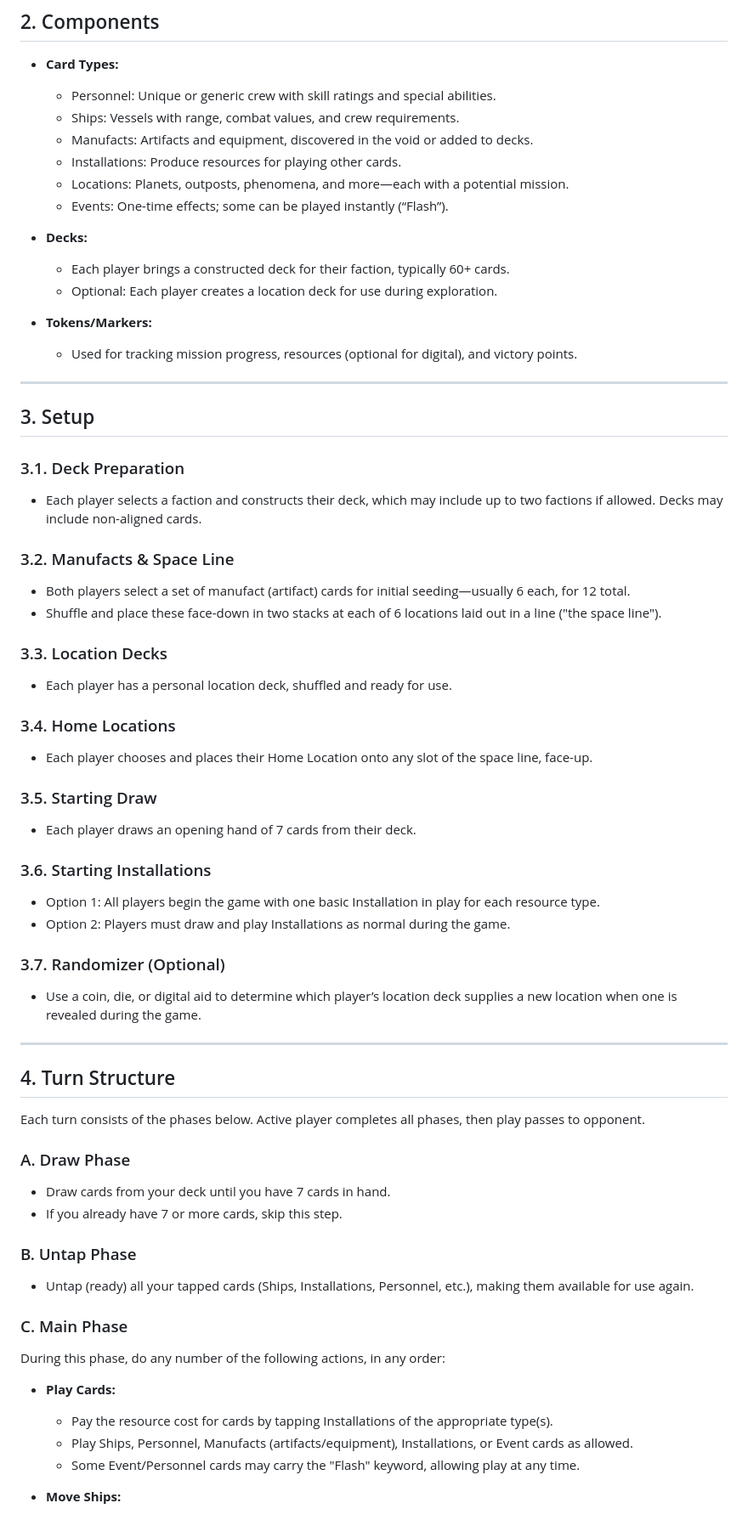
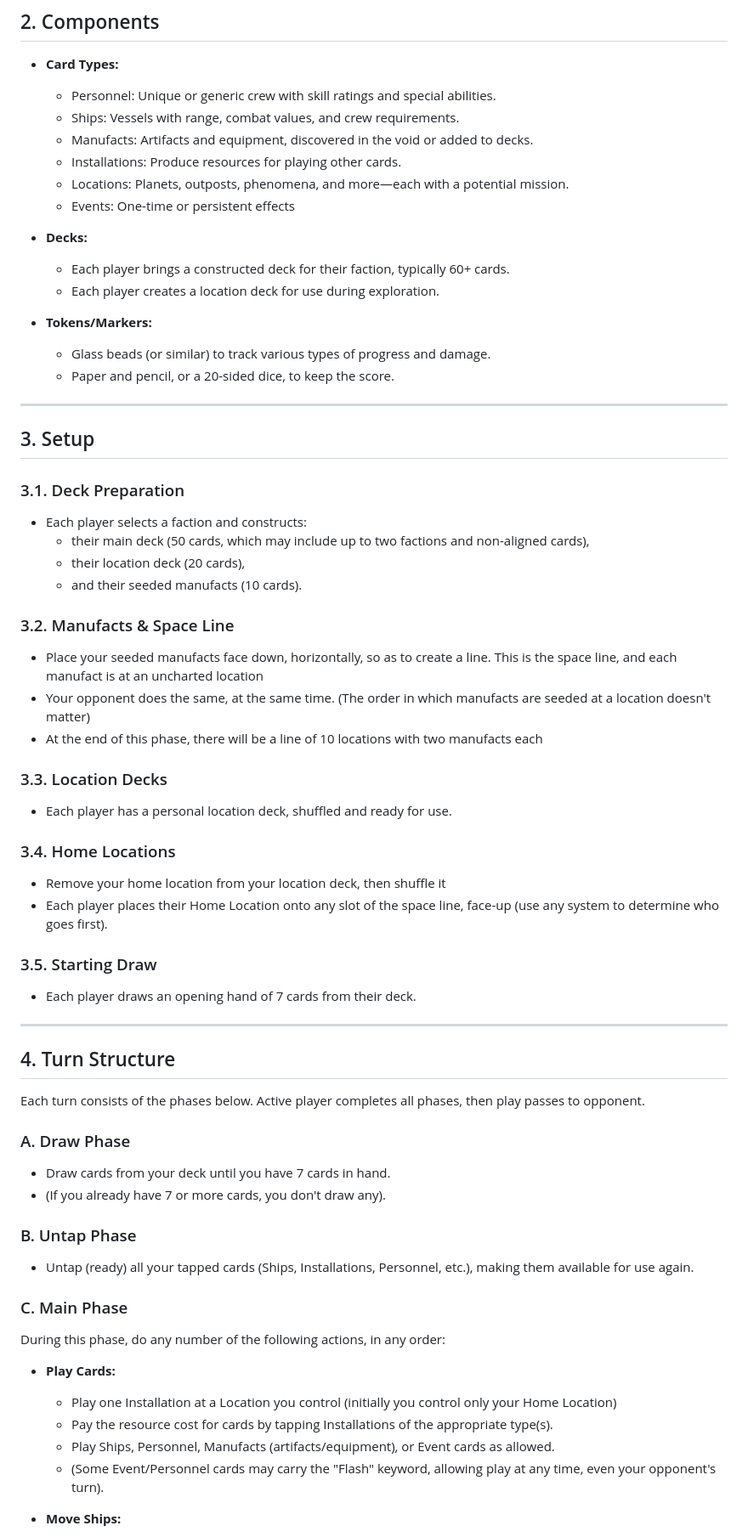
Before and after one commit to albx79/uncharted-void, a Markdown page: UnchartedVoid_Rules.md, the part around one of its changes. Shown at 85% size. Rendered like a GitHub page.

```diff
--- a/UnchartedVoid_Rules.md
+++ b/UnchartedVoid_Rules.md
@@ -17,41 +17,40 @@ Uncharted Void is a competitive and interactive collectible card game of explora
   - Manufacts: Artifacts and equipment, discovered in the void or added to decks.
   - Installations: Produce resources for playing other cards.
   - Locations: Planets, outposts, phenomena, and more—each with a potential mission.
-  - Events: One-time effects; some can be played instantly (“Flash”).
+  - Events: One-time or persistent effects
 
 - **Decks:**
   - Each player brings a constructed deck for their faction, typically 60+ cards.
-  - Optional: Each player creates a location deck for use during exploration.
+  - Each player creates a location deck for use during exploration.
 
 - **Tokens/Markers:**
-  - Used for tracking mission progress, resources (optional for digital), and victory points.
+  - Glass beads (or similar) to track various types of progress and damage.
+  - Paper and pencil, or a 20-sided dice, to keep the score.
 
 ---
 
 ## 3. Setup
 
 ### 3.1. Deck Preparation
-- Each player selects a faction and constructs their deck, which may include up to two factions if allowed. Decks may include non-aligned cards.
+- Each player selects a faction and constructs:
+  - their main deck (50 cards, which may include up to two factions and non-aligned cards),
+  - their location deck (20 cards),
+  - and their seeded manufacts (10 cards).
 
 ### 3.2. Manufacts & Space Line
-- Both players select a set of manufact (artifact) cards for initial seeding—usually 6 each, for 12 total.
-- Shuffle and place these face-down in two stacks at each of 6 locations laid out in a line ("the space line").
+- Place your seeded manufacts face down, horizontally, so as to create a line. This is the space line, and each manufact is at an uncharted location
+- Your opponent does the same, at the same time. (The order in which manufacts are seeded at a location doesn't matter)
+- At the end of this phase, there will be a line of 10 locations with two manufacts each
 
 ### 3.3. Location Decks
 - Each player has a personal location deck, shuffled and ready for use.
 
 ### 3.4. Home Locations
-- Each player chooses and places their Home Location onto any slot of the space line, face-up.
+- Remove your home location from your location deck, then shuffle it
+- Each player places their Home Location onto any slot of the space line, face-up (use any system to determine who goes first).
 
 ### 3.5. Starting Draw
 - Each player draws an opening hand of 7 cards from their deck.
-
-### 3.6. Starting Installations
-- Option 1: All players begin the game with one basic Installation in play for each resource type.
-- Option 2: Players must draw and play Installations as normal during the game.
-
-### 3.7. Randomizer (Optional)
-- Use a coin, die, or digital aid to determine which player’s location deck supplies a new location when one is revealed during the game.
 
 ---
 
@@ -61,7 +60,7 @@ Each turn consists of the phases below. Active player completes all phases, then
 
 ### A. Draw Phase
 - Draw cards from your deck until you have 7 cards in hand.
-- If you already have 7 or more cards, skip this step.
+- (If you already have 7 or more cards, you don't draw any).
 
 ### B. Untap Phase
 - Untap (ready) all your tapped cards (Ships, Installations, Personnel, etc.), making them available for use again.
@@ -70,8 +69,9 @@ Each turn consists of the phases below. Active player completes all phases, then
 During this phase, do any number of the following actions, in any order:
 
 - **Play Cards:**
+  - Play one Installation at a Location you control (initially you control only your Home Location)
   - Pay the resource cost for cards by tapping Installations of the appropriate type(s).
-  - Play Ships, Personnel, Manufacts (artifacts/equipment), Installations, or Event cards as allowed.
-  - Some Event/Personnel cards may carry the "Flash" keyword, allowing play at any time.
+  - Play Ships, Personnel, Manufacts (artifacts/equipment), or Event cards as allowed.
+  - (Some Event/Personnel cards may carry the "Flash" keyword, allowing play at any time, even your opponent's turn).
 
 - **Move Ships:**
```
Also changed, not shown: other parts of UnchartedVoid_Rules.md (+65 -55 lines).
